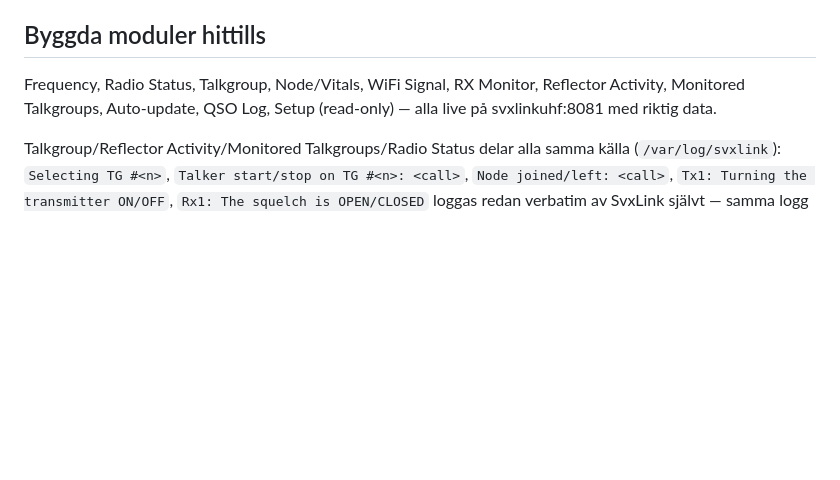
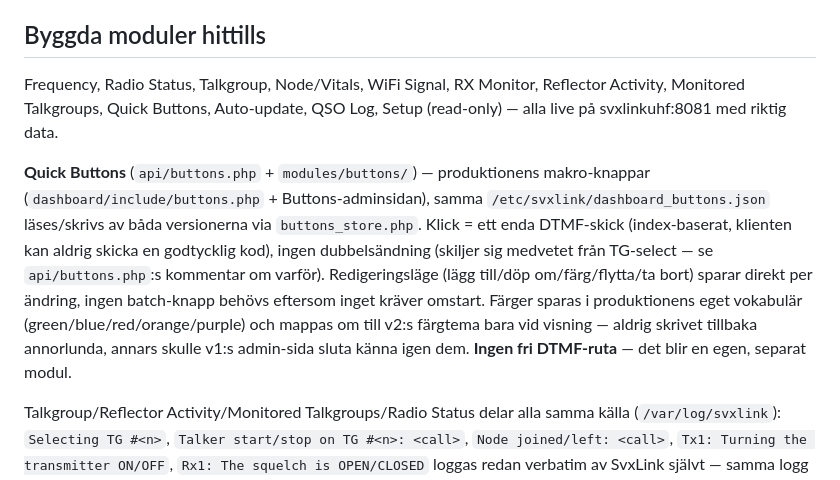
Before and after one commit to mrspock64/hotspot-image, a Markdown page: docs/dashboard-v2-brief.md, the part around the change. GitHub-like rendering; blank space fills up the shorter version.

Commit message:
docs: add Quick Buttons to the built-modules list
Co-Authored-By: Claude Sonnet 5 <noreply@anthropic.com>

```diff
--- a/docs/dashboard-v2-brief.md
+++ b/docs/dashboard-v2-brief.md
@@ -54,7 +54,9 @@ Signal/WiFi-kortet — verklig data från `/proc/net/wireless` på svxlinkuhf (d
 
 ## Byggda moduler hittills
 
-Frequency, Radio Status, Talkgroup, Node/Vitals, WiFi Signal, RX Monitor, Reflector Activity, Monitored Talkgroups, Auto-update, QSO Log, Setup (read-only) — alla live på svxlinkuhf:8081 med riktig data.
+Frequency, Radio Status, Talkgroup, Node/Vitals, WiFi Signal, RX Monitor, Reflector Activity, Monitored Talkgroups, Quick Buttons, Auto-update, QSO Log, Setup (read-only) — alla live på svxlinkuhf:8081 med riktig data.
+
+**Quick Buttons** (`api/buttons.php` + `modules/buttons/`) — produktionens makro-knappar (`dashboard/include/buttons.php` + Buttons-adminsidan), samma `/etc/svxlink/dashboard_buttons.json` läses/skrivs av båda versionerna via `buttons_store.php`. Klick = ett enda DTMF-skick (index-baserat, klienten kan aldrig skicka en godtycklig kod), ingen dubbelsändning (skiljer sig medvetet från TG-select — se `api/buttons.php`:s kommentar om varför). Redigeringsläge (lägg till/döp om/färg/flytta/ta bort) sparar direkt per ändring, ingen batch-knapp behövs eftersom inget kräver omstart. Färger sparas i produktionens eget vokabulär (green/blue/red/orange/purple) och mappas om till v2:s färgtema bara vid visning — aldrig skrivet tillbaka annorlunda, annars skulle v1:s admin-sida sluta känna igen dem. **Ingen fri DTMF-ruta** — det blir en egen, separat modul.
 
 Talkgroup/Reflector Activity/Monitored Talkgroups/Radio Status delar alla samma källa (`/var/log/svxlink`): `Selecting TG #<n>`, `Talker start/stop on TG #<n>: <call>`, `Node joined/left: <call>`, `Tx1: Turning the transmitter ON/OFF`, `Rx1: The squelch is OPEN/CLOSED` loggas redan verbatim av SvxLink självt — samma logg `lib/rx-monitor/tag_and_encode.py` redan tailar. Ingen ny backend-daemon behövdes för nån av dem.
 
```
